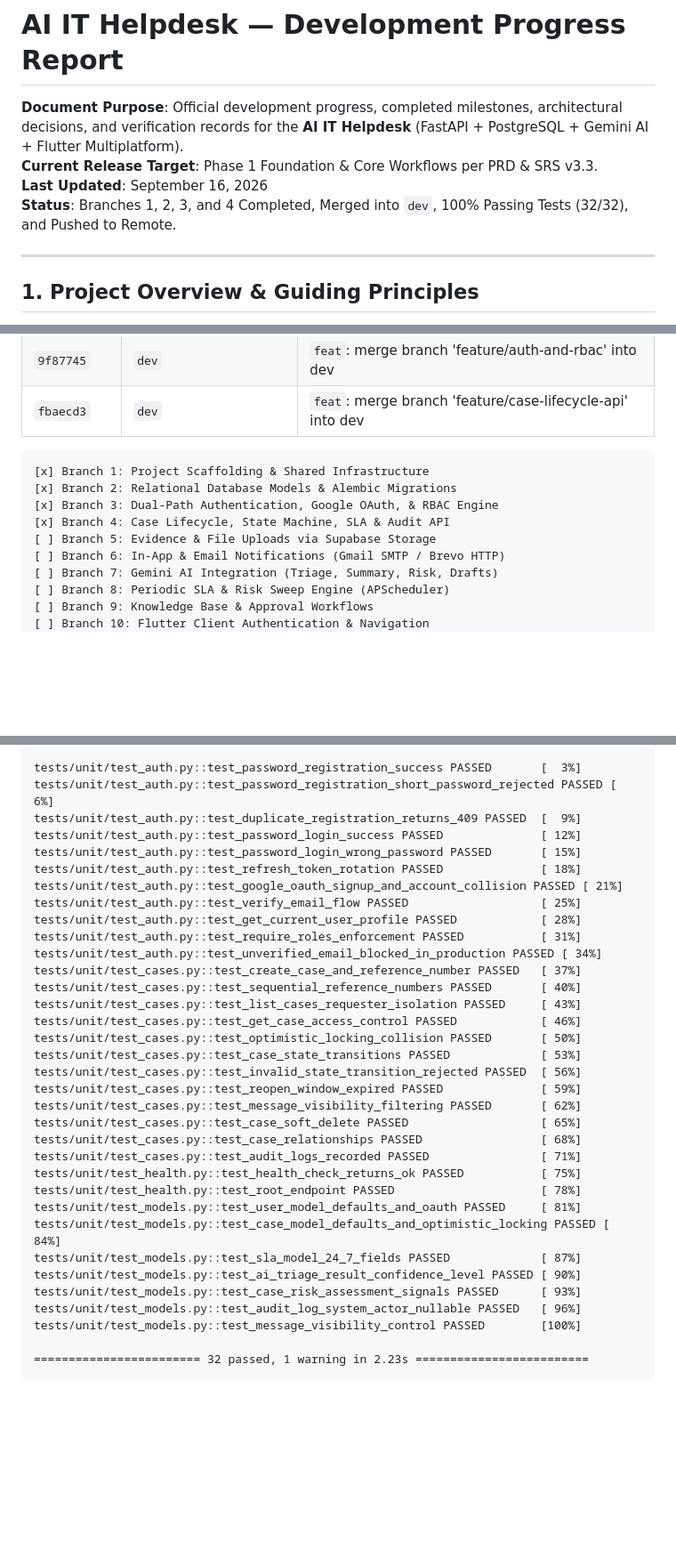
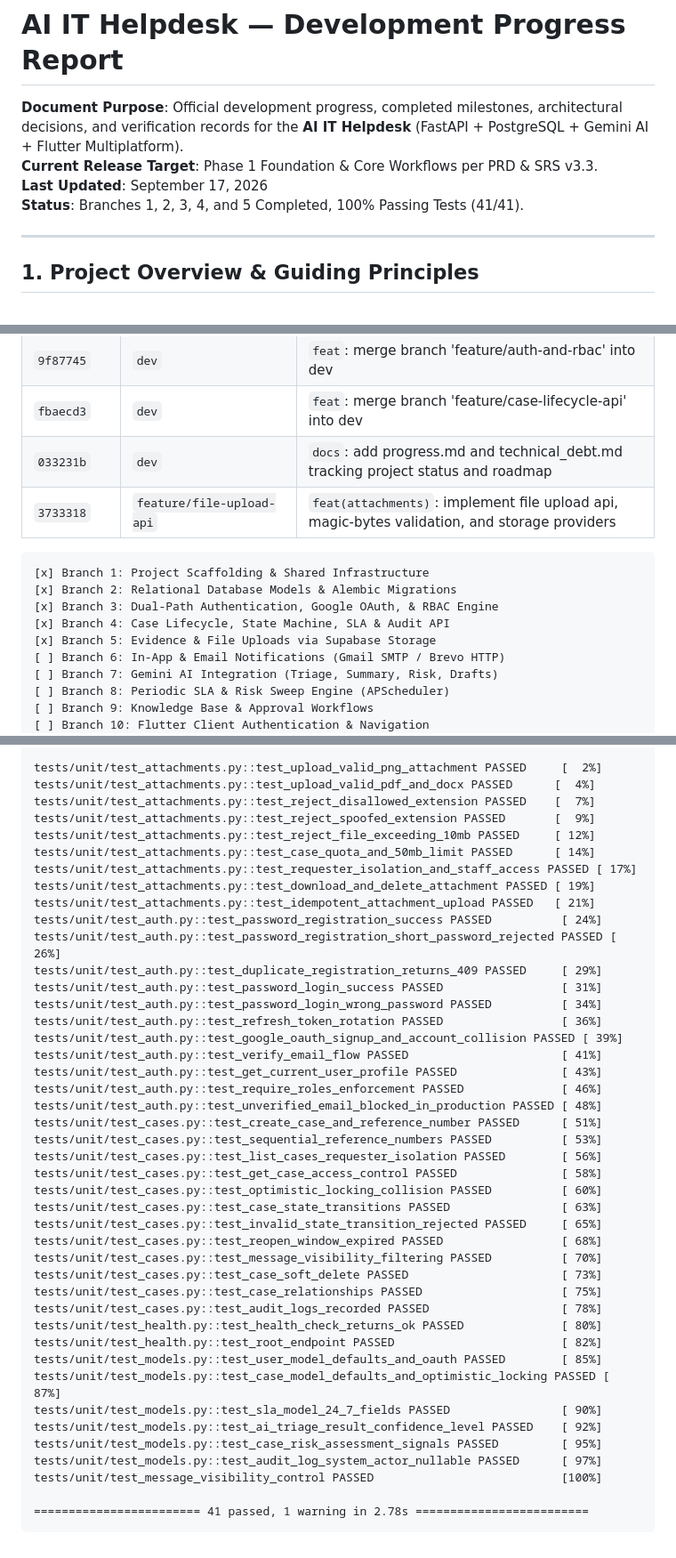
Before and after one commit to shreyashkodate-pixel/Finora, a Markdown page: progress.md, 3 parts joined by grey strips. Shown at 89% size. Rendered like a GitHub page; blank space fills up the shorter version.

Commit message:
docs: update progress.md and technical_debt.md for branch 5 completion

````diff
--- a/progress.md
+++ b/progress.md
@@ -2,8 +2,8 @@
 
 **Document Purpose**: Official development progress, completed milestones, architectural decisions, and verification records for the **AI IT Helpdesk** (FastAPI + PostgreSQL + Gemini AI + Flutter Multiplatform).
 **Current Release Target**: Phase 1 Foundation & Core Workflows per PRD & SRS v3.3.
-**Last Updated**: September 16, 2026
-**Status**: Branches 1, 2, 3, and 4 Completed, Merged into `dev`, 100% Passing Tests (32/32), and Pushed to Remote.
+**Last Updated**: September 17, 2026
+**Status**: Branches 1, 2, 3, 4, and 5 Completed, 100% Passing Tests (41/41).
 
 ---
 
@@ -36,13 +37,15 @@ The AI IT Helpdesk is a production-grade enterprise service desk platform featur
 | `fed13f9` | `feature/case-lifecycle-api` | `feat(cases)`: implement case lifecycle api, reference generator, and optimistic locking |
 | `9f87745` | `dev` | `feat`: merge branch 'feature/auth-and-rbac' into dev |
 | `fbaecd3` | `dev` | `feat`: merge branch 'feature/case-lifecycle-api' into dev |
+| `033231b` | `dev` | `docs`: add progress.md and technical_debt.md tracking project status and roadmap |
+| `3733318` | `feature/file-upload-api` | `feat(attachments)`: implement file upload api, magic-bytes validation, and storage providers |
 
 ```
 [x] Branch 1: Project Scaffolding & Shared Infrastructure
 [x] Branch 2: Relational Database Models & Alembic Migrations
 [x] Branch 3: Dual-Path Authentication, Google OAuth, & RBAC Engine
 [x] Branch 4: Case Lifecycle, State Machine, SLA & Audit API
-[ ] Branch 5: Evidence & File Uploads via Supabase Storage
+[x] Branch 5: Evidence & File Uploads via Supabase Storage
 [ ] Branch 6: In-App & Email Notifications (Gmail SMTP / Brevo HTTP)
 [ ] Branch 7: Gemini AI Integration (Triage, Summary, Risk, Drafts)
 [ ] Branch 8: Periodic SLA & Risk Sweep Engine (APScheduler)
@@ -132,36 +158,45 @@ collected 32 items
 
-tests/unit/test_auth.py::test_password_registration_success PASSED       [  3%]
-tests/unit/test_auth.py::test_password_registration_short_password_rejected PASSED [  6%]
-tests/unit/test_auth.py::test_duplicate_registration_returns_409 PASSED  [  9%]
-tests/unit/test_auth.py::test_password_login_success PASSED              [ 12%]
-tests/unit/test_auth.py::test_password_login_wrong_password PASSED       [ 15%]
-tests/unit/test_auth.py::test_refresh_token_rotation PASSED              [ 18%]
-tests/unit/test_auth.py::test_google_oauth_signup_and_account_collision PASSED [ 21%]
-tests/unit/test_auth.py::test_verify_email_flow PASSED                   [ 25%]
-tests/unit/test_auth.py::test_get_current_user_profile PASSED            [ 28%]
-tests/unit/test_auth.py::test_require_roles_enforcement PASSED           [ 31%]
-tests/unit/test_auth.py::test_unverified_email_blocked_in_production PASSED [ 34%]
-tests/unit/test_cases.py::test_create_case_and_reference_number PASSED   [ 37%]
-tests/unit/test_cases.py::test_sequential_reference_numbers PASSED       [ 40%]
-tests/unit/test_cases.py::test_list_cases_requester_isolation PASSED     [ 43%]
-tests/unit/test_cases.py::test_get_case_access_control PASSED            [ 46%]
-tests/unit/test_cases.py::test_optimistic_locking_collision PASSED       [ 50%]
-tests/unit/test_cases.py::test_case_state_transitions PASSED             [ 53%]
-tests/unit/test_cases.py::test_invalid_state_transition_rejected PASSED  [ 56%]
-tests/unit/test_cases.py::test_reopen_window_expired PASSED              [ 59%]
-tests/unit/test_cases.py::test_message_visibility_filtering PASSED       [ 62%]
-tests/unit/test_cases.py::test_case_soft_delete PASSED                   [ 65%]
-tests/unit/test_cases.py::test_case_relationships PASSED                 [ 68%]
-tests/unit/test_cases.py::test_audit_logs_recorded PASSED                [ 71%]
-tests/unit/test_health.py::test_health_check_returns_ok PASSED           [ 75%]
-tests/unit/test_health.py::test_root_endpoint PASSED                     [ 78%]
-tests/unit/test_models.py::test_user_model_defaults_and_oauth PASSED     [ 81%]
-tests/unit/test_models.py::test_case_model_defaults_and_optimistic_locking PASSED [ 84%]
-tests/unit/test_models.py::test_sla_model_24_7_fields PASSED             [ 87%]
-tests/unit/test_models.py::test_ai_triage_result_confidence_level PASSED [ 90%]
-tests/unit/test_models.py::test_case_risk_assessment_signals PASSED      [ 93%]
-tests/unit/test_models.py::test_audit_log_system_actor_nullable PASSED   [ 96%]
-tests/unit/test_models.py::test_message_visibility_control PASSED        [100%]
+tests/unit/test_attachments.py::test_upload_valid_png_attachment PASSED     [  2%]
+tests/unit/test_attachments.py::test_upload_valid_pdf_and_docx PASSED      [  4%]
+tests/unit/test_attachments.py::test_reject_disallowed_extension PASSED    [  7%]
+tests/unit/test_attachments.py::test_reject_spoofed_extension PASSED       [  9%]
+tests/unit/test_attachments.py::test_reject_file_exceeding_10mb PASSED     [ 12%]
+tests/unit/test_attachments.py::test_case_quota_and_50mb_limit PASSED      [ 14%]
+tests/unit/test_attachments.py::test_requester_isolation_and_staff_access PASSED [ 17%]
+tests/unit/test_attachments.py::test_download_and_delete_attachment PASSED [ 19%]
+tests/unit/test_attachments.py::test_idempotent_attachment_upload PASSED   [ 21%]
+tests/unit/test_auth.py::test_password_registration_success PASSED          [ 24%]
+tests/unit/test_auth.py::test_password_registration_short_password_rejected PASSED [ 26%]
+tests/unit/test_auth.py::test_duplicate_registration_returns_409 PASSED     [ 29%]
+tests/unit/test_auth.py::test_password_login_success PASSED                 [ 31%]
+tests/unit/test_auth.py::test_password_login_wrong_password PASSED          [ 34%]
+tests/unit/test_auth.py::test_refresh_token_rotation PASSED                 [ 36%]
+tests/unit/test_auth.py::test_google_oauth_signup_and_account_collision PASSED [ 39%]
+tests/unit/test_auth.py::test_verify_email_flow PASSED                      [ 41%]
+tests/unit/test_auth.py::test_get_current_user_profile PASSED               [ 43%]
+tests/unit/test_auth.py::test_require_roles_enforcement PASSED              [ 46%]
+tests/unit/test_auth.py::test_unverified_email_blocked_in_production PASSED [ 48%]
+tests/unit/test_cases.py::test_create_case_and_reference_number PASSED      [ 51%]
+tests/unit/test_cases.py::test_sequential_reference_numbers PASSED          [ 53%]
+tests/unit/test_cases.py::test_list_cases_requester_isolation PASSED        [ 56%]
+tests/unit/test_cases.py::test_get_case_access_control PASSED               [ 58%]
+tests/unit/test_cases.py::test_optimistic_locking_collision PASSED          [ 60%]
+tests/unit/test_cases.py::test_case_state_transitions PASSED                [ 63%]
+tests/unit/test_cases.py::test_invalid_state_transition_rejected PASSED     [ 65%]
+tests/unit/test_cases.py::test_reopen_window_expired PASSED                 [ 68%]
+tests/unit/test_cases.py::test_message_visibility_filtering PASSED          [ 70%]
+tests/unit/test_cases.py::test_case_soft_delete PASSED                      [ 73%]
+tests/unit/test_cases.py::test_case_relationships PASSED                    [ 75%]
+tests/unit/test_cases.py::test_audit_logs_recorded PASSED                   [ 78%]
+tests/unit/test_health.py::test_health_check_returns_ok PASSED              [ 80%]
+tests/unit/test_health.py::test_root_endpoint PASSED                        [ 82%]
+tests/unit/test_models.py::test_user_model_defaults_and_oauth PASSED        [ 85%]
+tests/unit/test_models.py::test_case_model_defaults_and_optimistic_locking PASSED [ 87%]
+tests/unit/test_models.py::test_sla_model_24_7_fields PASSED                [ 90%]
+tests/unit/test_models.py::test_ai_triage_result_confidence_level PASSED    [ 92%]
+tests/unit/test_models.py::test_case_risk_assessment_signals PASSED         [ 95%]
+tests/unit/test_models.py::test_audit_log_system_actor_nullable PASSED      [ 97%]
+tests/unit/test_message_visibility_control PASSED                           [100%]
 
-======================== 32 passed, 1 warning in 2.23s =========================
+======================== 41 passed, 1 warning in 2.78s =========================
 ```
````
Also changed, not shown: other parts of progress.md (+25 -1 lines), technical_debt.md (+8 -8 lines).
